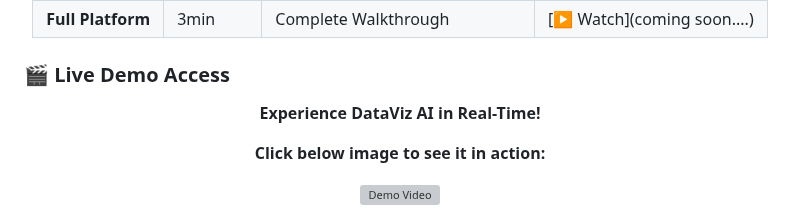
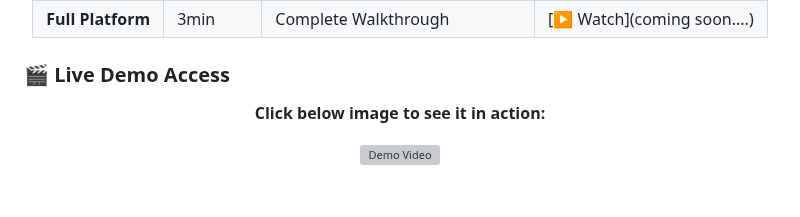
Before and after one commit to Blacksujit/100X-Engineers-GenAI-Hackathon-Submission, a Markdown page: README.md, the part around the change. Drawn GitHub-style; blank space fills up the shorter version; grey boxes are pictures that could not be loaded.

```diff
--- a/README.md
+++ b/README.md
@@ -195,9 +195,6 @@ The solution should be able to:
 
 ### **🎬 Live Demo Access**
 
-<div align="center">
-
-**Experience DataViz AI in Real-Time!**
 
 <!-- YouTube Demo Video Embed (GitHub-compatible) -->
 <div align="center">
```
